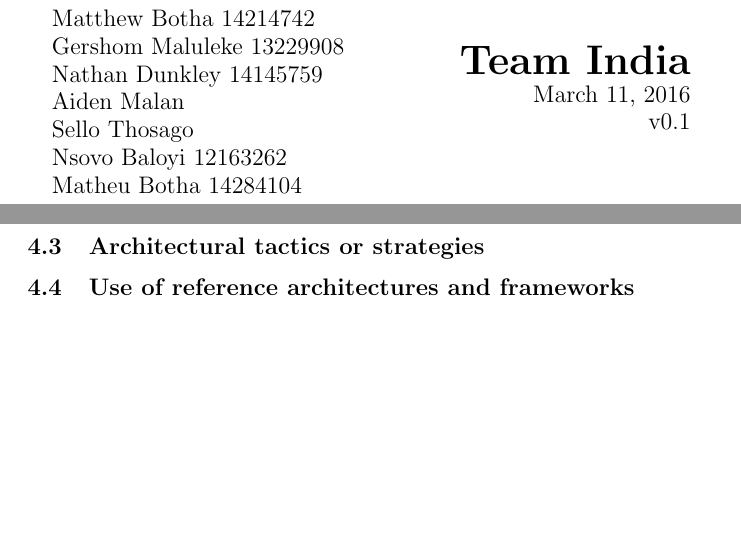
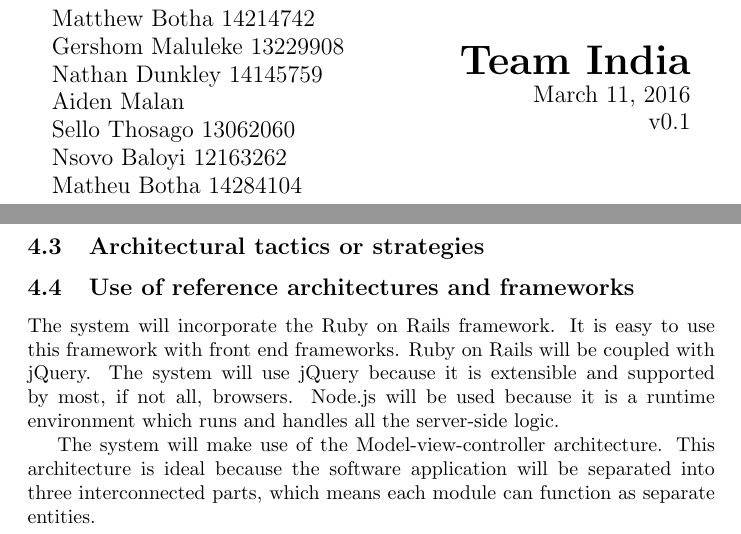
Before and after one commit to MatthewBotha/TeamIndiaAss1, a LaTeX document (Requirements and Design.tex): two parts of pages 1 and 3 of 28, joined at a grey line, cut so that both start at the same text, the shorter picture padded with empty space. Compiled offline with pdfLaTeX.

Commit message:
Update Requirements and Design.tex

```diff
--- a/Requirements and Design.tex
+++ b/Requirements and Design.tex
@@ -44,7 +44,7 @@
 
 	Aiden Malan
 
-	Sello Thosago
+	Sello Thosago 13062060
 
 	Nsovo Baloyi 12163262
 
@@ -102,7 +102,9 @@
 		\subsection{Architectural tactics or strategies}
 
 		\subsection{Use of reference architectures and frameworks}
+				The system will incorporate the Ruby on Rails framework. It is easy to use this framework with front end frameworks. Ruby on Rails will be coupled with jQuery. The system will use jQuery because it is extensible and supported by most, if not all, browsers. Node.js will be used because it is a runtime environment which runs and handles all the server-side logic.
 
+		The system will make use of the Model-view-controller architecture. This architecture is ideal because the software application will be separated into three interconnected parts, which means each module can function as separate entities.
 		\subsection{Access and integration channels}
 			\subsubsection{Access Channels}
 				The user will be able to access the system, provided they are logged in, via the web either with a PC or a smartphone.
```
